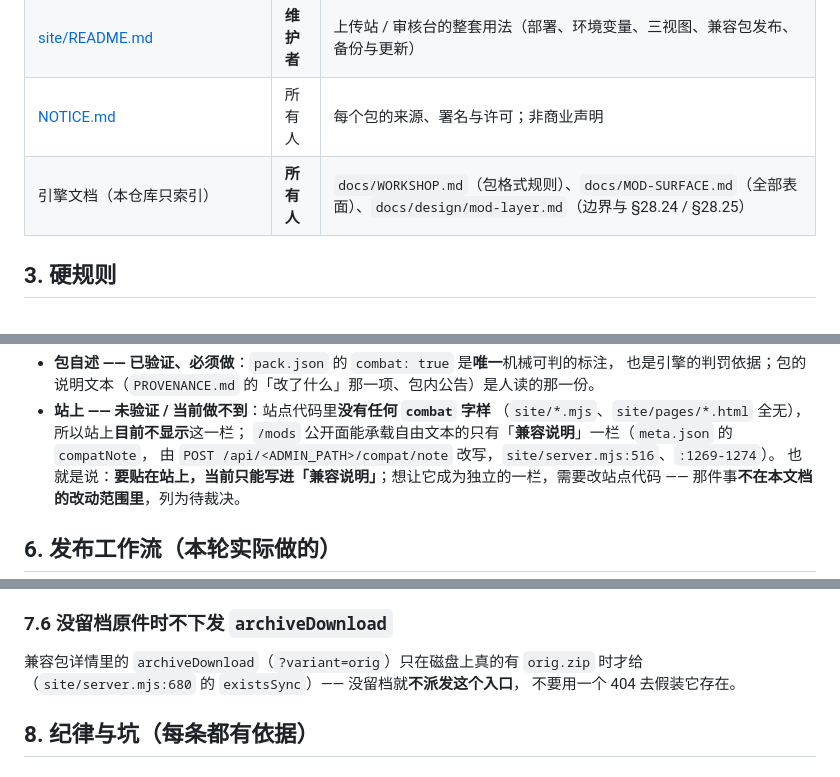
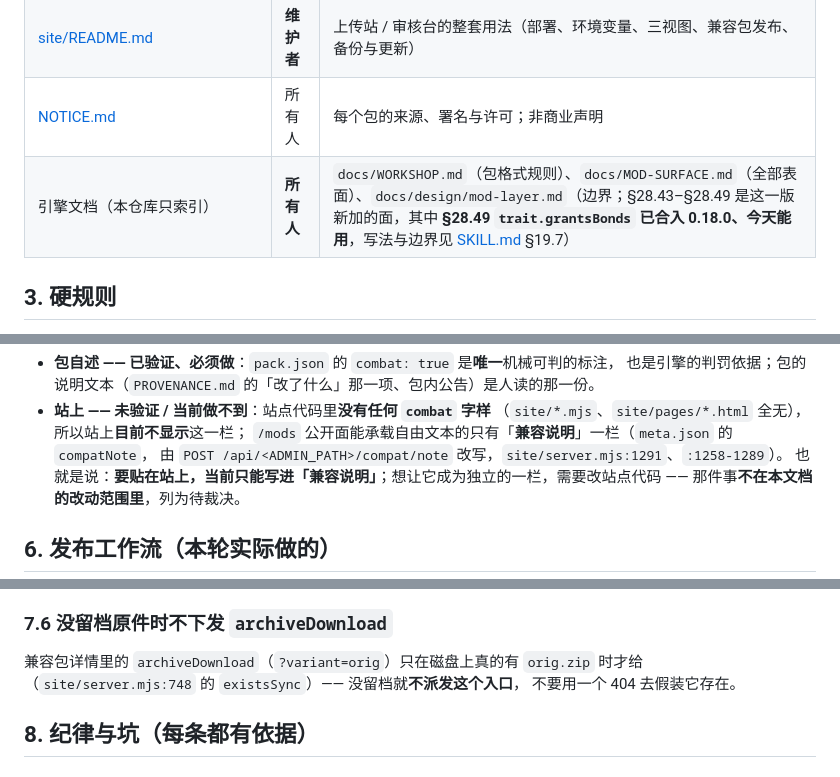
Before and after one commit to XiaMo233M/Stronghold-Protocol-Forge-Mods, a Markdown page: AGENTS.md, 3 parts joined by grey strips. Rendered like a GitHub page.

Commit message:
AGENTS.md 的两处站点引用漂了号：`site/server.mjs:516` 指的是请求体上限那段（不是 compat/note 路由），实际 `POST .../compat/note` 在 `:1291`、规范注释在 `:1258-1289`；`site/server.mjs:680` 指的是 flagged 那一段（不是 archiveDownload 的存在性判据），实际的 existsSync 在 `:748`。§8.1 里那条「线上回归」的落点也改准（文件头 `:19-27` 之外另有 `:23` / `:753` / `:1113` / `:1200` 四处复述，原来的 `:684-686` 指的是别的注释）。§2 的引擎文档清单补上 §28.43–§28.49 并点明 §28.49 trait.grantsBonds 已合入、指向 SKILL.md §19.7

```diff
--- a/AGENTS.md
+++ b/AGENTS.md
@@ -32,7 +32,7 @@ AI 助手（Codex、Claude Code、Cursor、Copilot…）与维护者在本仓库
 | [`incoming/SOURCE.template.md`](incoming/SOURCE.template.md) | 投稿人 | `SOURCE.md` 的填空模板（五件事） |
 | [site/README.md](site/README.md) | **维护者** | 上传站 / 审核台的整套用法（部署、环境变量、三视图、兼容包发布、备份与更新） |
 | [NOTICE.md](NOTICE.md) | 所有人 | 每个包的来源、署名与许可；非商业声明 |
-| 引擎文档（本仓库只索引） | **所有人** | `docs/WORKSHOP.md`（包格式规则）、`docs/MOD-SURFACE.md`（全部表面）、`docs/design/mod-layer.md`（边界与 §28.24 / §28.25） |
+| 引擎文档（本仓库只索引） | **所有人** | `docs/WORKSHOP.md`（包格式规则）、`docs/MOD-SURFACE.md`（全部表面）、`docs/design/mod-layer.md`（边界；§28.43–§28.49 是这一版新加的面，其中 **§28.49 `trait.grantsBonds` 已合入 0.18.0、今天能用**，写法与边界见 [SKILL.md](SKILL.md) §19.7） |
 
 ## 3. 硬规则
 
@@ -142,7 +142,7 @@ node tools/check-packs.mjs --engine /path/to/Stronghold-Protocol-Forge --json
 - **站上 —— 未验证 / 当前做不到**：站点代码里**没有任何 `combat` 字样**
   （`site/*.mjs`、`site/pages/*.html` 全无），所以站上**目前不显示**这一栏；
   `/mods` 公开面能承载自由文本的只有「**兼容说明**」一栏（`meta.json` 的 `compatNote`，
-  由 `POST /api/<ADMIN_PATH>/compat/note` 改写，`site/server.mjs:516`、`:1269-1274`）。
+  由 `POST /api/<ADMIN_PATH>/compat/note` 改写，`site/server.mjs:1291`、`:1258-1289`）。
   也就是说：**要贴在站上，当前只能写进「兼容说明」**；想让它成为独立的一栏，需要改站点代码 ——
   那件事**不在本文档的改动范围里**，列为待裁决。
 
@@ -220,7 +220,7 @@ node tools/check-packs.mjs --engine /path/to/Stronghold-Protocol-Forge --json
 ### 7.6 没留档原件时**不下发** `archiveDownload`
 
 兼容包详情里的 `archiveDownload`（`?variant=orig`）只在磁盘上真的有 `orig.zip` 时才给
-（`site/server.mjs:680` 的 `existsSync`）—— 没留档就**不派发这个入口**，
+（`site/server.mjs:748` 的 `existsSync`）—— 没留档就**不派发这个入口**，
 不要用一个 404 去假装它存在。
 
 ## 8. 纪律与坑（每条都有依据）
```
Also changed, not shown: other parts of AGENTS.md (+1 -1 lines).
